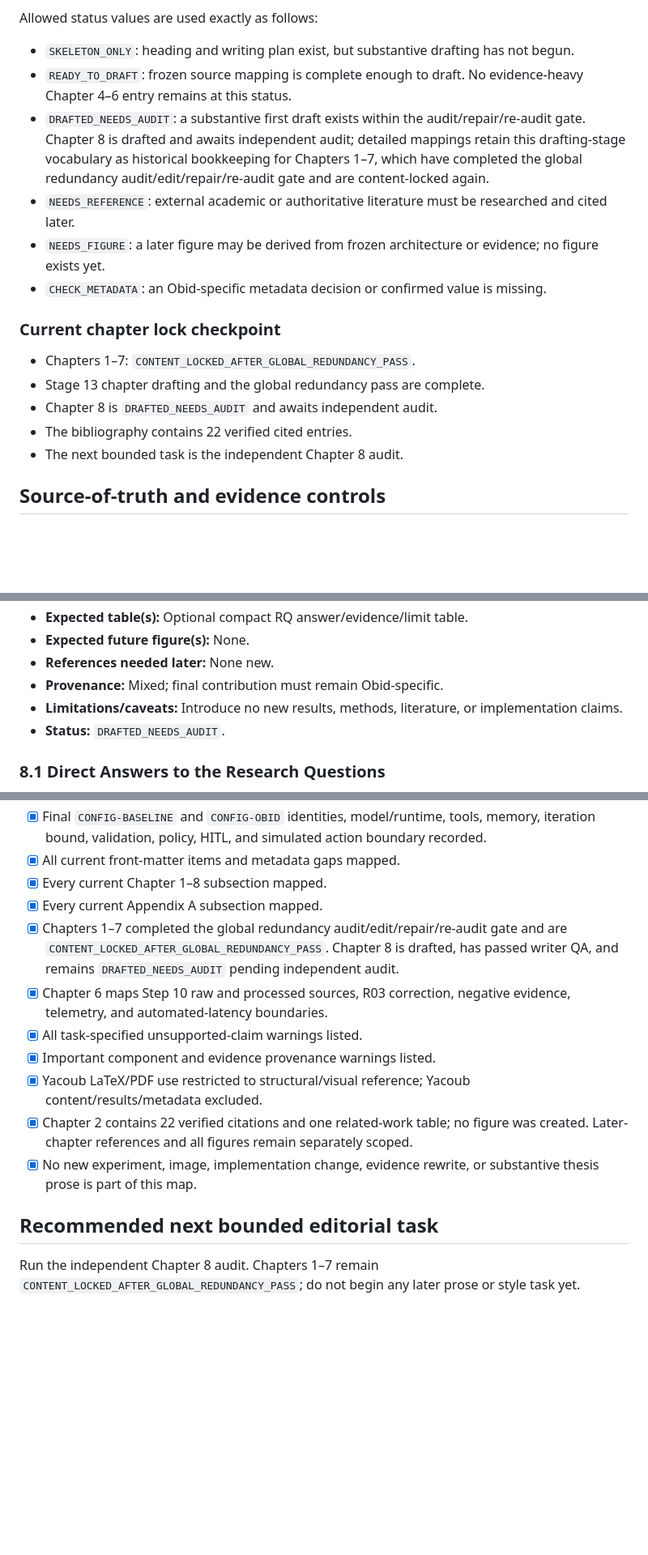
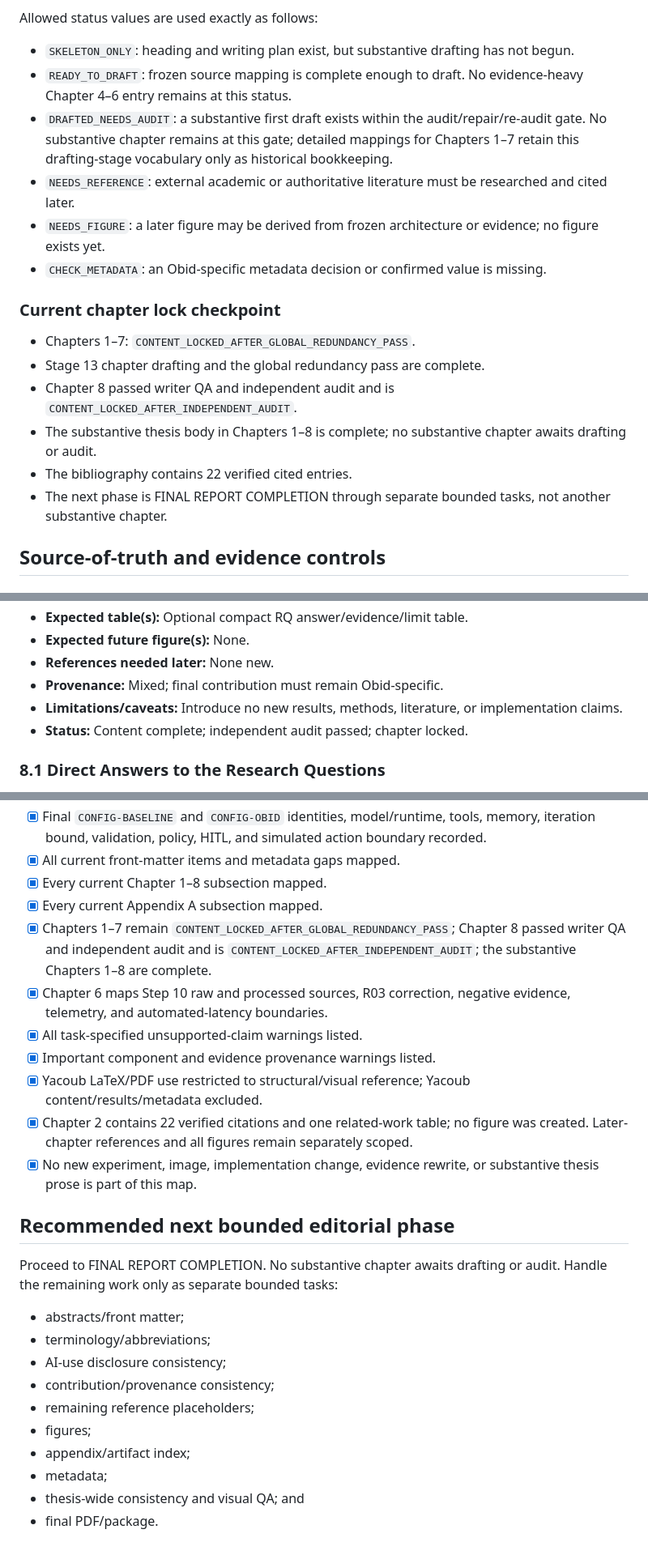
Before and after one commit to Rumple12/Obid-kandidat, a Markdown page: thesis/report-writing-map.md, 3 parts joined by grey strips. Shown at 81% size. Rendered like a GitHub page; blank space fills up the shorter version.

Commit message:
docs(thesis): lock Chapter 8 conclusions

```diff
--- a/thesis/report-writing-map.md
+++ b/thesis/report-writing-map.md
@@ -10,7 +10,7 @@ Allowed status values are used exactly as follows:
 
 - `SKELETON_ONLY`: heading and writing plan exist, but substantive drafting has not begun.
 - `READY_TO_DRAFT`: frozen source mapping is complete enough to draft. No evidence-heavy Chapter 4–6 entry remains at this status.
-- `DRAFTED_NEEDS_AUDIT`: a substantive first draft exists within the audit/repair/re-audit gate. Chapter 8 is drafted and awaits independent audit; detailed mappings retain this drafting-stage vocabulary as historical bookkeeping for Chapters 1–7, which have completed the global redundancy audit/edit/repair/re-audit gate and are content-locked again.
+- `DRAFTED_NEEDS_AUDIT`: a substantive first draft exists within the audit/repair/re-audit gate. No substantive chapter remains at this gate; detailed mappings for Chapters 1–7 retain this drafting-stage vocabulary only as historical bookkeeping.
 - `NEEDS_REFERENCE`: external academic or authoritative literature must be researched and cited later.
 - `NEEDS_FIGURE`: a later figure may be derived from frozen architecture or evidence; no figure exists yet.
 - `CHECK_METADATA`: an Obid-specific metadata decision or confirmed value is missing.
@@ -19,9 +19,10 @@ Allowed status values are used exactly as follows:
 
 - Chapters 1–7: `CONTENT_LOCKED_AFTER_GLOBAL_REDUNDANCY_PASS`.
 - Stage 13 chapter drafting and the global redundancy pass are complete.
-- Chapter 8 is `DRAFTED_NEEDS_AUDIT` and awaits independent audit.
+- Chapter 8 passed writer QA and independent audit and is `CONTENT_LOCKED_AFTER_INDEPENDENT_AUDIT`.
+- The substantive thesis body in Chapters 1–8 is complete; no substantive chapter awaits drafting or audit.
 - The bibliography contains 22 verified cited entries.
-- The next bounded task is the independent Chapter 8 audit.
+- The next phase is FINAL REPORT COMPLETION through separate bounded tasks, not another substantive chapter.
 
 ## Source-of-truth and evidence controls
 
@@ -1755,7 +1757,7 @@ Do not copy collaborator-specific personal metadata or guess any missing Obid va
 - **References needed later:** None new.
 - **Provenance:** Mixed; final contribution must remain Obid-specific.
 - **Limitations/caveats:** Introduce no new results, methods, literature, or implementation claims.
-- **Status:** `DRAFTED_NEEDS_AUDIT`.
+- **Status:** Content complete; independent audit passed; chapter locked.
 
 ### 8.1 Direct Answers to the Research Questions
 
@@ -2057,7 +2059,7 @@ Do not copy collaborator-specific personal metadata or guess any missing Obid va
 - [x] All current front-matter items and metadata gaps mapped.
 - [x] Every current Chapter 1–8 subsection mapped.
 - [x] Every current Appendix A subsection mapped.
-- [x] Chapters 1–7 completed the global redundancy audit/edit/repair/re-audit gate and are `CONTENT_LOCKED_AFTER_GLOBAL_REDUNDANCY_PASS`. Chapter 8 is drafted, has passed writer QA, and remains `DRAFTED_NEEDS_AUDIT` pending independent audit.
+- [x] Chapters 1–7 remain `CONTENT_LOCKED_AFTER_GLOBAL_REDUNDANCY_PASS`; Chapter 8 passed writer QA and independent audit and is `CONTENT_LOCKED_AFTER_INDEPENDENT_AUDIT`; the substantive Chapters 1–8 are complete.
 - [x] Chapter 6 maps Step 10 raw and processed sources, R03 correction, negative evidence, telemetry, and automated-latency boundaries.
 - [x] All task-specified unsupported-claim warnings listed.
 - [x] Important component and evidence provenance warnings listed.
@@ -2065,6 +2067,17 @@ Do not copy collaborator-specific personal metadata or guess any missing Obid va
 - [x] Chapter 2 contains 22 verified citations and one related-work table; no figure was created. Later-chapter references and all figures remain separately scoped.
 - [x] No new experiment, image, implementation change, evidence rewrite, or substantive thesis prose is part of this map.
 
-## Recommended next bounded editorial task
-
-Run the independent Chapter 8 audit. Chapters 1–7 remain `CONTENT_LOCKED_AFTER_GLOBAL_REDUNDANCY_PASS`; do not begin any later prose or style task yet.
+## Recommended next bounded editorial phase
+
+Proceed to FINAL REPORT COMPLETION. No substantive chapter awaits drafting or audit. Handle the remaining work only as separate bounded tasks:
+
+- abstracts/front matter;
+- terminology/abbreviations;
+- AI-use disclosure consistency;
+- contribution/provenance consistency;
+- remaining reference placeholders;
+- figures;
+- appendix/artifact index;
+- metadata;
+- thesis-wide consistency and visual QA; and
+- final PDF/package.
```
Also changed, not shown: other parts of thesis/report-writing-map.md (+7 -6 lines), docs/report-notes/step-14-chapter-8-conclusions.md (added, +123 -0 lines).
